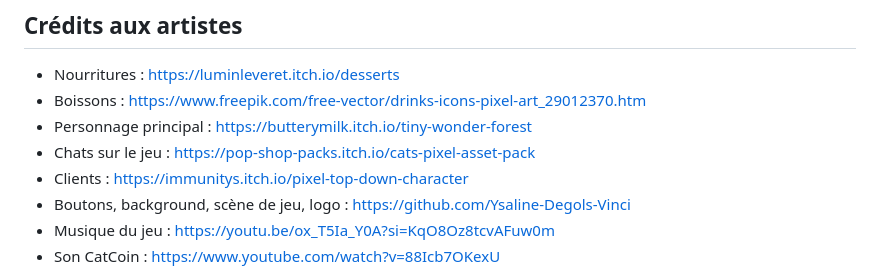
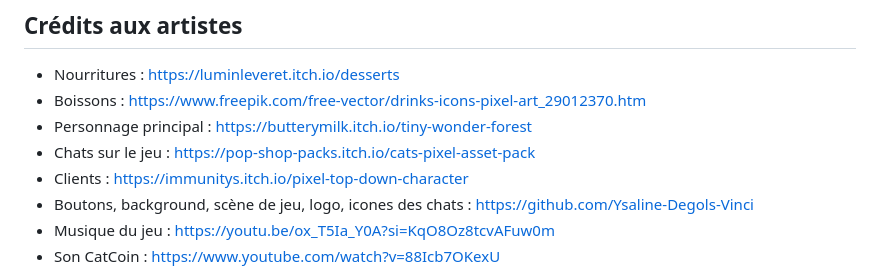
Before and after one commit to e-vinci/web2-2023-project-group_17, a Markdown page: README.md, the part around one of its changes. Drawn GitHub-style.

```diff
--- a/README.md
+++ b/README.md
@@ -71,6 +71,6 @@
 - Personnage principal : https://butterymilk.itch.io/tiny-wonder-forest
 - Chats sur le jeu : https://pop-shop-packs.itch.io/cats-pixel-asset-pack
 - Clients : https://immunitys.itch.io/pixel-top-down-character
-- Boutons, background, scène de jeu, logo : https://github.com/Ysaline-Degols-Vinci
+- Boutons, background, scène de jeu, logo, icones des chats : https://github.com/Ysaline-Degols-Vinci
 - Musique du jeu : https://youtu.be/ox_T5Ia_Y0A?si=KqO8Oz8tcvAFuw0m
 - Son CatCoin : https://www.youtube.com/watch?v=88Icb7OKexU
```
Also changed, not shown: other parts of README.md (+2 -0 lines).
